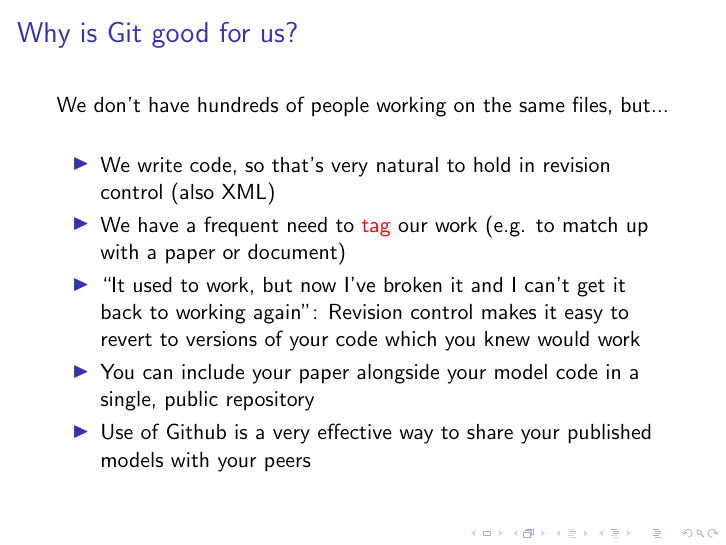
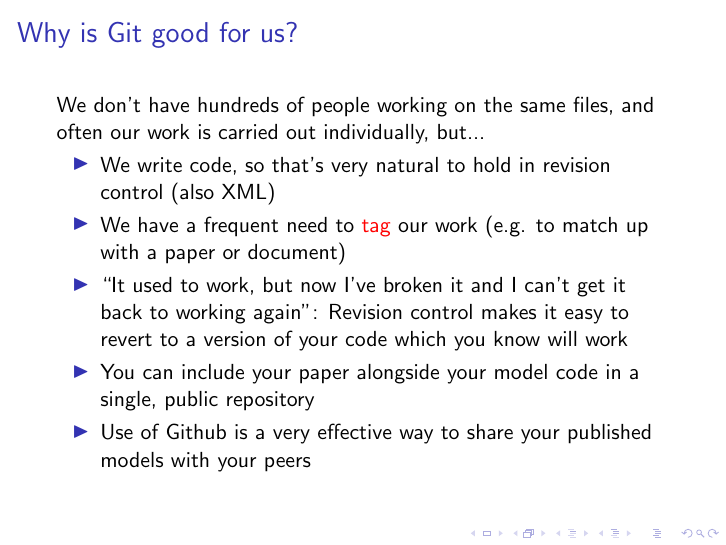
Before and after one commit to ABRG-Models/GitTutorial, LaTeX slides (talk.tex): page 42 of 45 before the commit and page 41 of 44 after it. Compiled offline with pdfLaTeX.

Commit message:
Minor tweaks

```diff
--- a/talk.tex
+++ b/talk.tex
@@ -195,7 +195,8 @@
 
 \begin{frame}
   \frametitle{Why is Git good for us?}
-  We don't have hundreds of people working on the same files, but...
+  We don't have hundreds of people working on the same files, and
+  often our work is carried out individually, but...
   \begin{itemize}
     \pause \item We write code, so that's very natural to hold in
     revision control (also XML)
@@ -203,10 +204,10 @@
     match up with a paper or document)
     \pause \item ``It used to work, but now I've broken it and I can't
     get it back to working again'': Revision control makes it easy to
-    revert to versions of your code which you knew would work
+    revert to a version of your code which you know will work
     \pause \item You can include your paper alongside your model code
     in a single, public repository
-    \pause \item Use of Github is a very effective way to share your
+    \item Use of Github is a very effective way to share your
     published models with your peers
   \end{itemize}
 \end{frame}
```
Also changed, not shown: talk.pdf, talk.tex (2 more changed lines).
